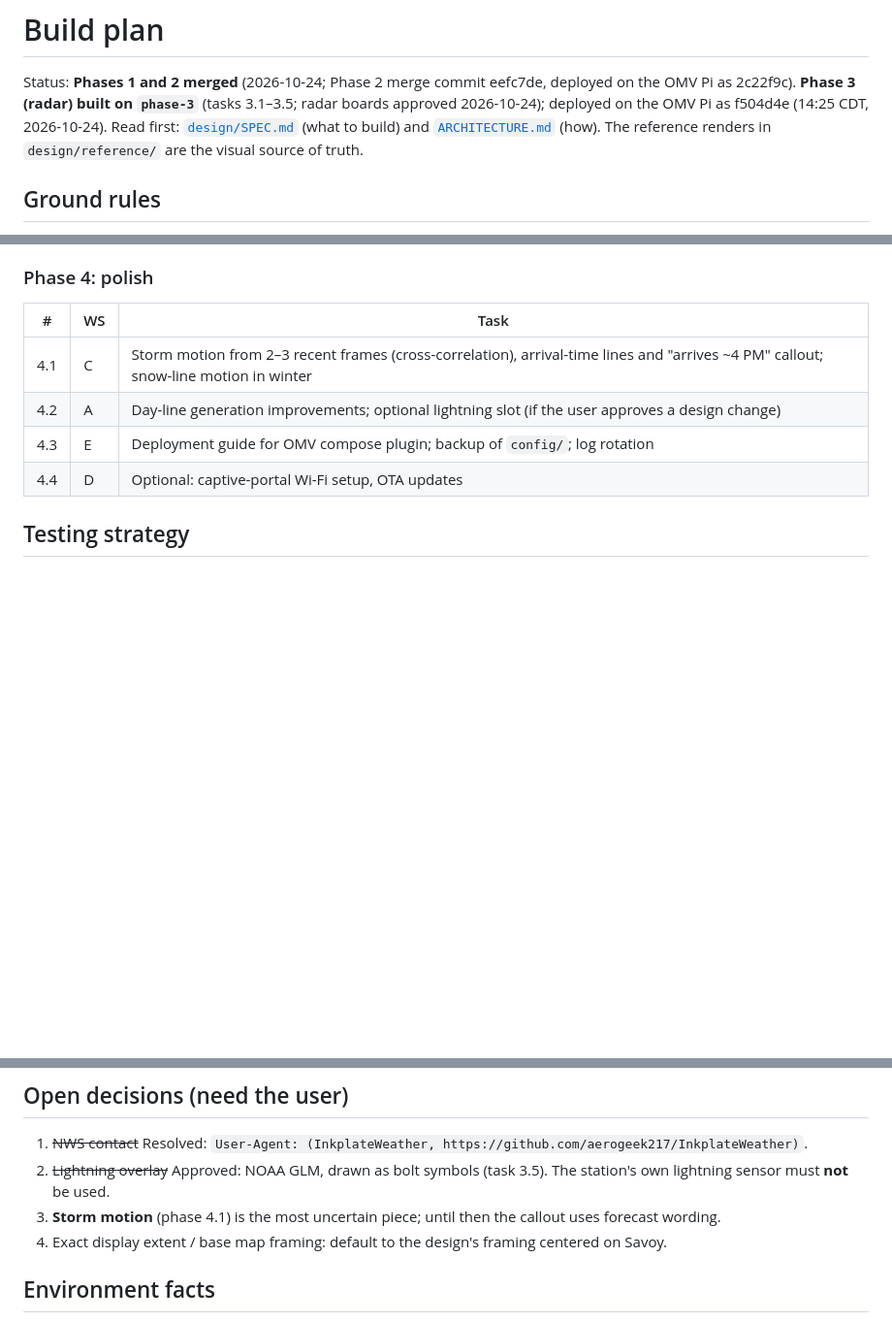
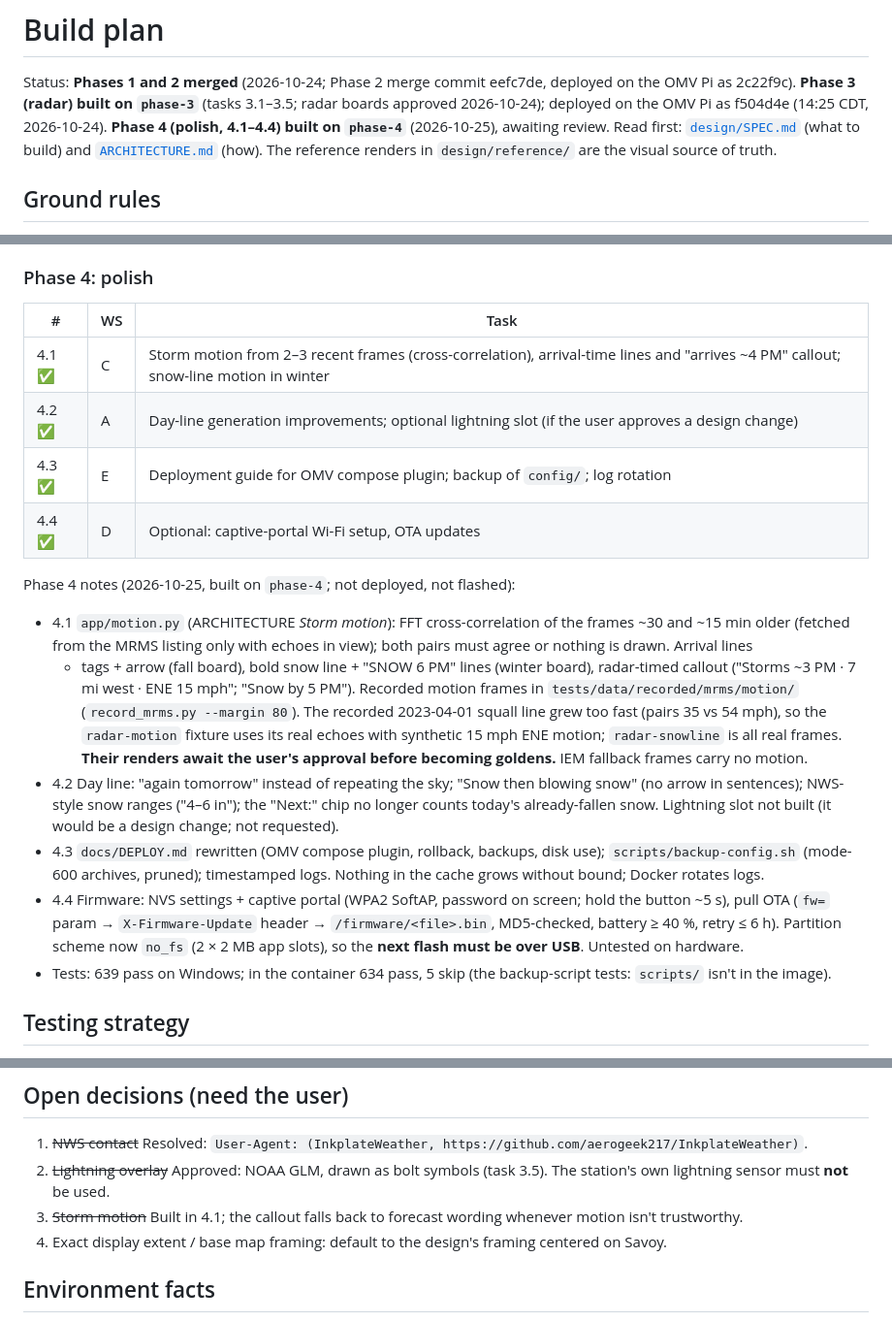
Before and after one commit to aerogeek217/InkplateWeather, a Markdown page: docs/BUILD_PLAN.md, 3 parts joined by grey strips. Shown at 97% size. Rendered like a GitHub page; blank space fills up the shorter version.

Commit message:
Build plan: Phase 4 (4.1–4.4) built on phase-4
Co-Authored-By: Claude Opus 5.5 <noreply@anthropic.com>

```diff
--- a/docs/BUILD_PLAN.md
+++ b/docs/BUILD_PLAN.md
@@ -2,7 +2,7 @@
 
 Status: **Phases 1 and 2 merged** (2026-10-24; Phase 2 merge commit eefc7de, deployed on the OMV Pi as 2c22f9c).
 **Phase 3 (radar) built on `phase-3`** (tasks 3.1–3.5; radar boards approved 2026-10-24); deployed on the OMV Pi as
-f504d4e (14:25 CDT, 2026-10-24).
+f504d4e (14:25 CDT, 2026-10-24). **Phase 4 (polish, 4.1–4.4) built on `phase-4`** (2026-10-25), awaiting review.
 Read first: [`design/SPEC.md`](../design/SPEC.md) (what to build) and [`ARCHITECTURE.md`](ARCHITECTURE.md) (how).
 The reference renders in `design/reference/` are the visual source of truth.
 
@@ -198,10 +198,28 @@ Phase 3 notes (2026-10-24):
 
 | # | WS | Task |
 |---|---|---|
-| 4.1 | C | Storm motion from 2–3 recent frames (cross-correlation), arrival-time lines and "arrives ~4 PM" callout; snow-line motion in winter |
-| 4.2 | A | Day-line generation improvements; optional lightning slot (if the user approves a design change) |
-| 4.3 | E | Deployment guide for OMV compose plugin; backup of `config/`; log rotation |
-| 4.4 | D | Optional: captive-portal Wi-Fi setup, OTA updates |
+| 4.1 ✅ | C | Storm motion from 2–3 recent frames (cross-correlation), arrival-time lines and "arrives ~4 PM" callout; snow-line motion in winter |
+| 4.2 ✅ | A | Day-line generation improvements; optional lightning slot (if the user approves a design change) |
+| 4.3 ✅ | E | Deployment guide for OMV compose plugin; backup of `config/`; log rotation |
+| 4.4 ✅ | D | Optional: captive-portal Wi-Fi setup, OTA updates |
+
+Phase 4 notes (2026-10-25, built on `phase-4`; not deployed, not flashed):
+- 4.1 `app/motion.py` (ARCHITECTURE *Storm motion*): FFT cross-correlation of the frames ~30 and ~15 min older
+  (fetched from the MRMS listing only with echoes in view); both pairs must agree or nothing is drawn. Arrival lines
+  + tags + arrow (fall board), bold snow line + "SNOW 6 PM" lines (winter board), radar-timed callout
+  ("Storms ~3 PM · 7 mi west · ENE 15 mph"; "Snow by 5 PM"). Recorded motion frames in `tests/data/recorded/mrms/motion/`
+  (`record_mrms.py --margin 80`). The recorded 2023-04-01 squall line grew too fast (pairs 35 vs 54 mph), so the
+  `radar-motion` fixture uses its real echoes with synthetic 15 mph ENE motion; `radar-snowline` is all real frames.
+  **Their renders await the user's approval before becoming goldens.** IEM fallback frames carry no motion.
+- 4.2 Day line: "again tomorrow" instead of repeating the sky; "Snow then blowing snow" (no arrow in sentences);
+  NWS-style snow ranges ("4–6 in"); the "Next:" chip no longer counts today's already-fallen snow. Lightning slot not
+  built (it would be a design change; not requested).
+- 4.3 `docs/DEPLOY.md` rewritten (OMV compose plugin, rollback, backups, disk use); `scripts/backup-config.sh`
+  (mode-600 archives, pruned); timestamped logs. Nothing in the cache grows without bound; Docker rotates logs.
+- 4.4 Firmware: NVS settings + captive portal (WPA2 SoftAP, password on screen; hold the button ~5 s), pull OTA
+  (`fw=` param → `X-Firmware-Update` header → `/firmware/<file>.bin`, MD5-checked, battery ≥ 40 %, retry ≤ 6 h).
+  Partition scheme now `no_fs` (2 × 2 MB app slots), so the **next flash must be over USB**. Untested on hardware.
+- Tests: 639 pass on Windows; in the container 634 pass, 5 skip (the backup-script tests: `scripts/` isn't in the image).
 
 ## Testing strategy
 
@@ -220,7 +238,7 @@ Phase 3 notes (2026-10-24):
 1. ~~NWS contact~~ Resolved: `User-Agent: (InkplateWeather, https://github.com/aerogeek217/InkplateWeather)`.
 2. ~~Lightning overlay~~ Approved: NOAA GLM, drawn as bolt symbols (task 3.5). The station's own lightning sensor must
    **not** be used.
-3. **Storm motion** (phase 4.1) is the most uncertain piece; until then the callout uses forecast wording.
+3. ~~Storm motion~~ Built in 4.1; the callout falls back to forecast wording whenever motion isn't trustworthy.
 4. Exact display extent / base map framing: default to the design's framing centered on Savoy.
 
 ## Environment facts
```
